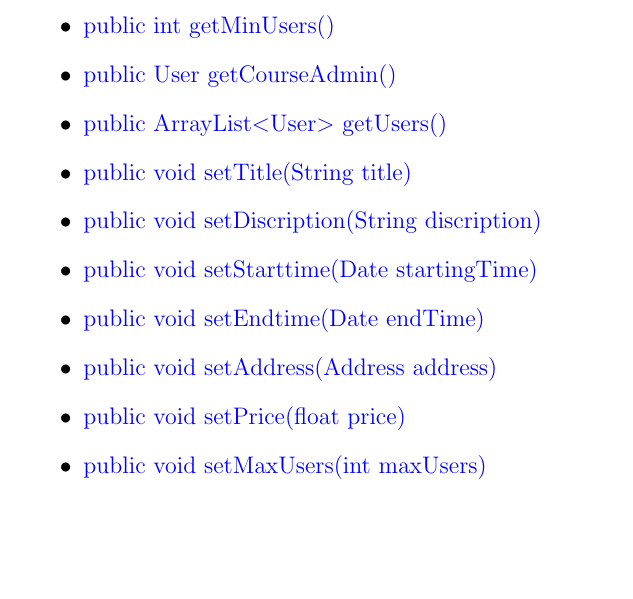
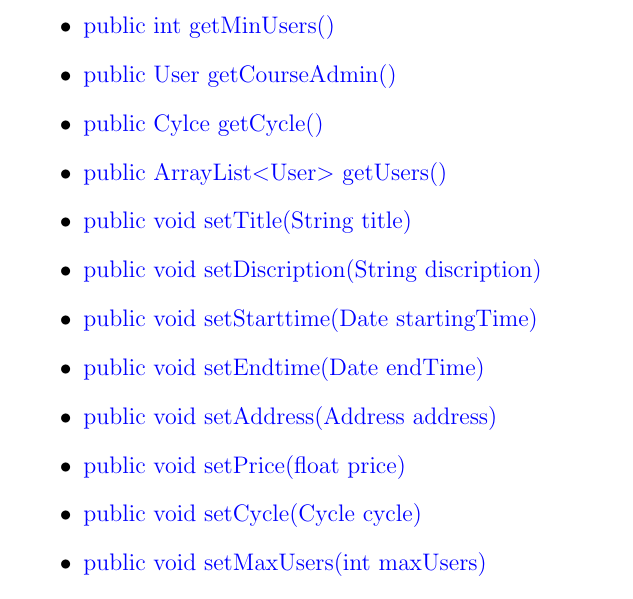
Before and after one commit to cretu90/SEP15-Team3, a LaTeX document (Documentation/2. Entwurf/Entwurf-SEP2015.tex, which reads Documentation/2. Entwurf/Klassendiagramm.tex): part of page 26 of 68, cut so that both start at the same text, the shorter picture padded with empty space. Compiled offline with pdfLaTeX.

Commit message:
Klassendiagramm final

```diff
--- a/Documentation/2. Entwurf/Klassendiagramm.tex
+++ b/Documentation/2. Entwurf/Klassendiagramm.tex
@@ -486,6 +486,7 @@
 		\item \method {public int getMaxUsers()}
 		\item \method {public int getMinUsers()}
 		\item \method {public User getCourseAdmin()}
+		\item \method {public Cylce getCycle()}
 		\item \method {public ArrayList<User> getUsers()}
 		\item \method {public void setTitle(String title)}
 		\item \method {public void setDiscription(String discription)}
@@ -493,6 +494,7 @@
 		\item \method {public void setEndtime(Date endTime)}
 		\item \method {public void setAddress(Address address)}
 		\item \method {public void setPrice(float price)}
+		\item \method {public void setCycle(Cycle cycle)}
 		\item \method {public void setMaxUsers(int maxUsers)}
 		\item \method {public void setMinUsers(int minUsers)}
 		\item \method {public void setCourseAdmin(User courseAdmin)}
```
